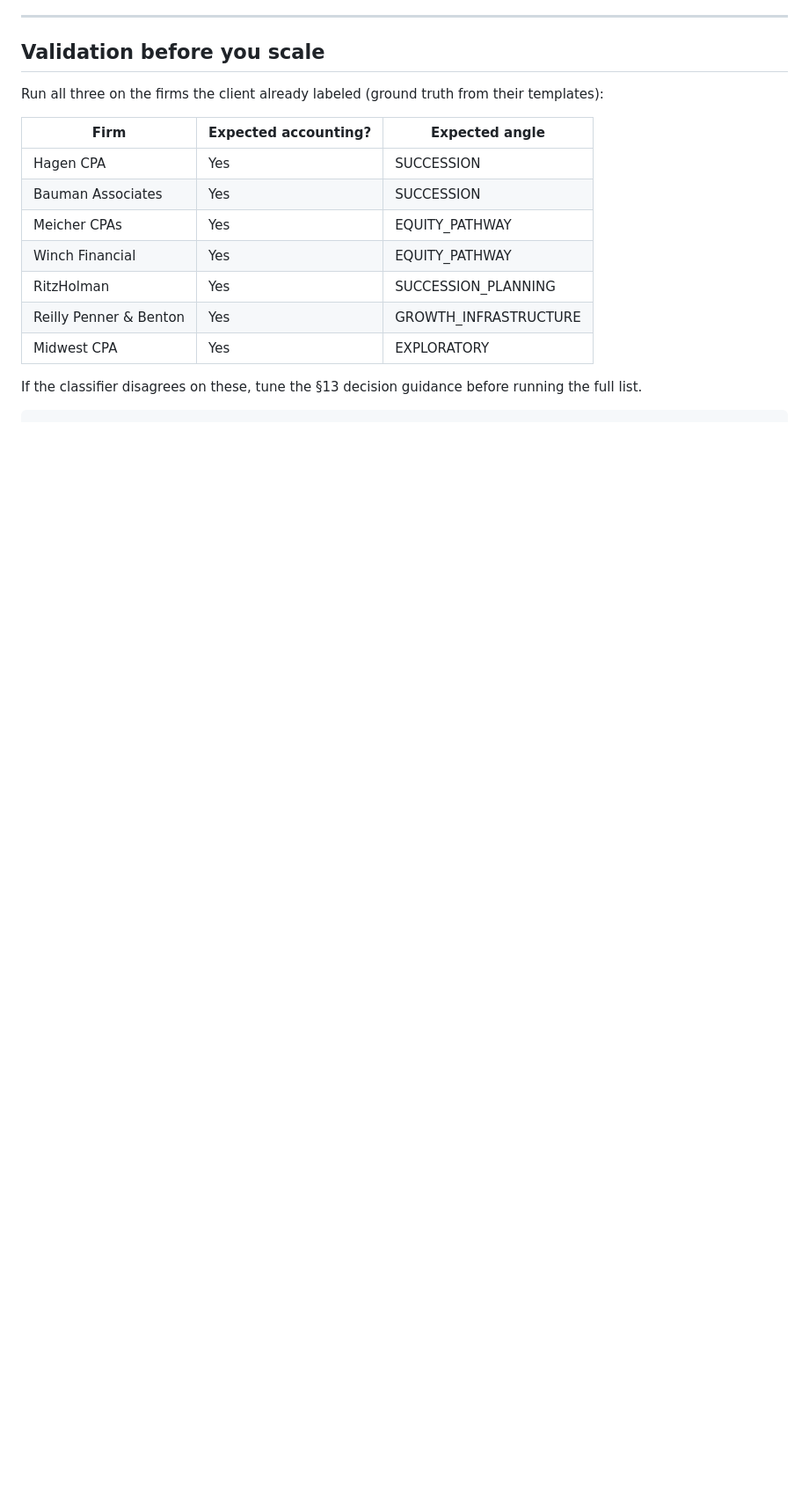
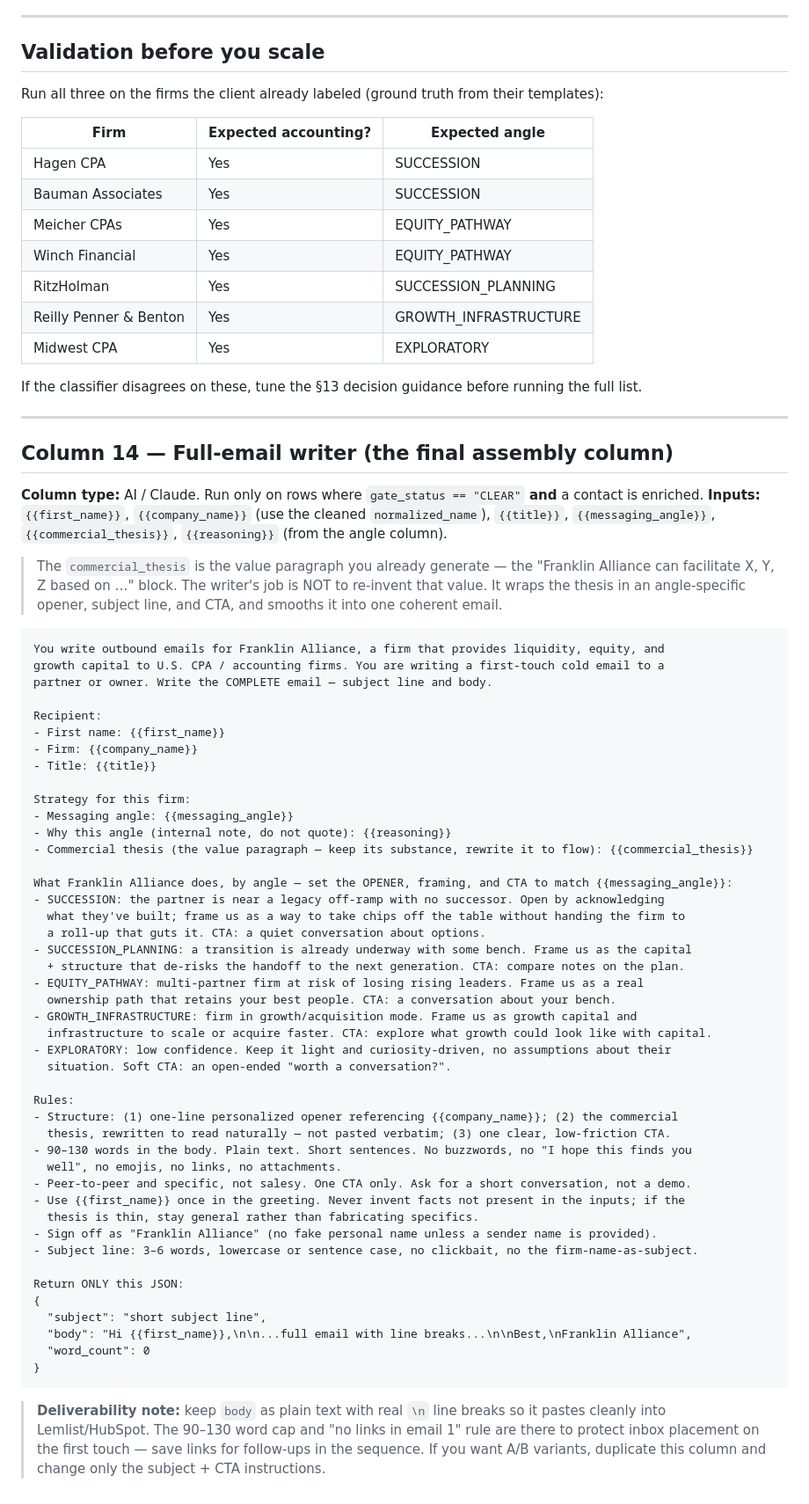
Before and after one commit to achrafsalmane1-oss/claude, a Markdown page: clay-build/CLAY_PROMPTS.md, the part around the change. Shown at 88% size. GitHub-like rendering; blank space fills up the shorter version.

Commit message:
Add full-email writer prompt (Column 14)
Final assembly column: consumes messaging_angle + commercial_thesis +
enriched contact fields and emits a complete subject + body, with
angle-specific opener/framing/CTA and first-touch deliverability rules.

Co-Authored-By: Claude Opus 4.8 <noreply@anthropic.com>
Claude-Session: https://claude.ai/code/session_01TE9R5n87nD7UP467hy7CDg

````diff
--- a/clay-build/CLAY_PROMPTS.md
+++ b/clay-build/CLAY_PROMPTS.md
@@ -159,4 +159,67 @@ Run all three on the firms the client already labeled (ground truth from their t
 | Midwest CPA | Yes | EXPLORATORY |
 
 If the classifier disagrees on these, tune the §13 decision guidance before running the full list.
+
+---
+
+## Column 14 — Full-email writer (the final assembly column)
+
+**Column type:** AI / Claude. Run only on rows where `gate_status == "CLEAR"` **and** a contact
+is enriched. **Inputs:** `{{first_name}}`, `{{company_name}}` (use the cleaned `normalized_name`),
+`{{title}}`, `{{messaging_angle}}`, `{{commercial_thesis}}`, `{{reasoning}}` (from the angle column).
+
+> The `commercial_thesis` is the value paragraph you already generate — the "Franklin Alliance can
+> facilitate X, Y, Z based on …" block. The writer's job is NOT to re-invent that value. It wraps the
+> thesis in an angle-specific opener, subject line, and CTA, and smooths it into one coherent email.
+
 ```
+You write outbound emails for Franklin Alliance, a firm that provides liquidity, equity, and
+growth capital to U.S. CPA / accounting firms. You are writing a first-touch cold email to a
+partner or owner. Write the COMPLETE email — subject line and body.
+
+Recipient:
+- First name: {{first_name}}
+- Firm: {{company_name}}
+- Title: {{title}}
+
+Strategy for this firm:
+- Messaging angle: {{messaging_angle}}
+- Why this angle (internal note, do not quote): {{reasoning}}
+- Commercial thesis (the value paragraph — keep its substance, rewrite it to flow): {{commercial_thesis}}
+
+What Franklin Alliance does, by angle — set the OPENER, framing, and CTA to match {{messaging_angle}}:
+- SUCCESSION: the partner is near a legacy off-ramp with no successor. Open by acknowledging
+  what they've built; frame us as a way to take chips off the table without handing the firm to
+  a roll-up that guts it. CTA: a quiet conversation about options.
+- SUCCESSION_PLANNING: a transition is already underway with some bench. Frame us as the capital
+  + structure that de-risks the handoff to the next generation. CTA: compare notes on the plan.
+- EQUITY_PATHWAY: multi-partner firm at risk of losing rising leaders. Frame us as a real
+  ownership path that retains your best people. CTA: a conversation about your bench.
+- GROWTH_INFRASTRUCTURE: firm in growth/acquisition mode. Frame us as growth capital and
+  infrastructure to scale or acquire faster. CTA: explore what growth could look like with capital.
+- EXPLORATORY: low confidence. Keep it light and curiosity-driven, no assumptions about their
+  situation. Soft CTA: an open-ended "worth a conversation?".
+
+Rules:
+- Structure: (1) one-line personalized opener referencing {{company_name}}; (2) the commercial
+  thesis, rewritten to read naturally — not pasted verbatim; (3) one clear, low-friction CTA.
+- 90–130 words in the body. Plain text. Short sentences. No buzzwords, no "I hope this finds you
+  well", no emojis, no links, no attachments.
+- Peer-to-peer and specific, not salesy. One CTA only. Ask for a short conversation, not a demo.
+- Use {{first_name}} once in the greeting. Never invent facts not present in the inputs; if the
+  thesis is thin, stay general rather than fabricating specifics.
+- Sign off as "Franklin Alliance" (no fake personal name unless a sender name is provided).
+- Subject line: 3–6 words, lowercase or sentence case, no clickbait, no the firm-name-as-subject.
+
+Return ONLY this JSON:
+{
+  "subject": "short subject line",
+  "body": "Hi {{first_name}},\n\n...full email with line breaks...\n\nBest,\nFranklin Alliance",
+  "word_count": 0
+}
+```
+
+> **Deliverability note:** keep `body` as plain text with real `\n` line breaks so it pastes
+> cleanly into Lemlist/HubSpot. The 90–130 word cap and "no links in email 1" rule are there to
+> protect inbox placement on the first touch — save links for follow-ups in the sequence.
+> If you want A/B variants, duplicate this column and change only the subject + CTA instructions.
````
